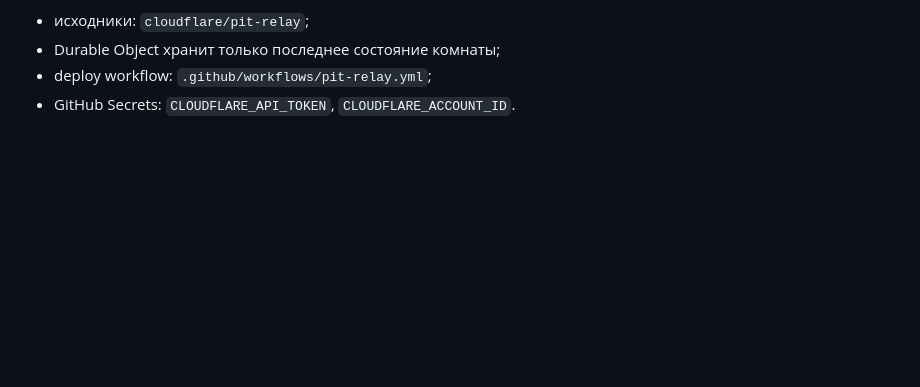
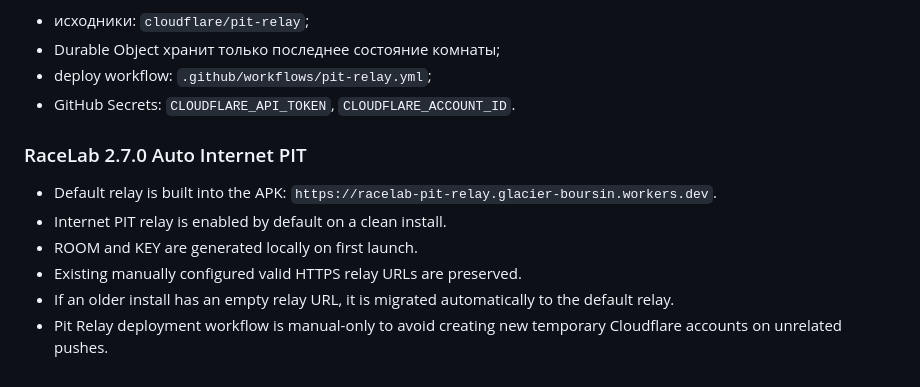
Before and after one commit to tsss-okb/race, a Markdown page: README.md, the part around the change. Rendered like a GitHub page; blank space fills up the shorter version.

Commit message:
Document RaceLab 2.7 automatic internet pit relay

```diff
--- a/README.md
+++ b/README.md
@@ -286,3 +286,12 @@ Cloudflare Worker:
 - Durable Object хранит только последнее состояние комнаты;
 - deploy workflow: `.github/workflows/pit-relay.yml`;
 - GitHub Secrets: `CLOUDFLARE_API_TOKEN`, `CLOUDFLARE_ACCOUNT_ID`.
+
+
+### RaceLab 2.7.0 Auto Internet PIT
+- Default relay is built into the APK: `https://racelab-pit-relay.glacier-boursin.workers.dev`.
+- Internet PIT relay is enabled by default on a clean install.
+- ROOM and KEY are generated locally on first launch.
+- Existing manually configured valid HTTPS relay URLs are preserved.
+- If an older install has an empty relay URL, it is migrated automatically to the default relay.
+- Pit Relay deployment workflow is manual-only to avoid creating new temporary Cloudflare accounts on unrelated pushes.
```
